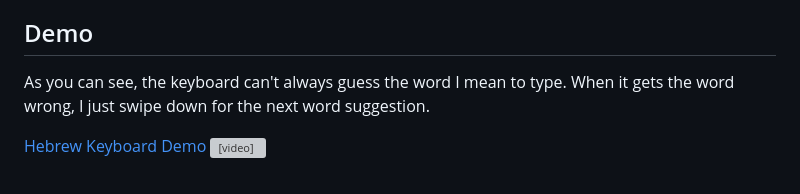
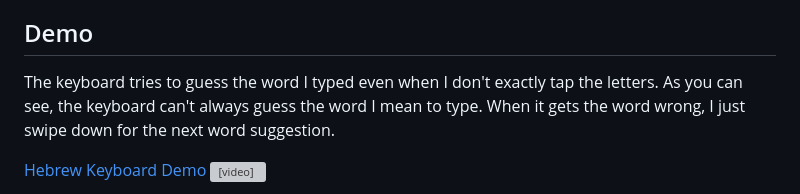
Before and after one commit to orihpt/BlindKeyboard, a Markdown page: README.md, the part around the change. Rendered like a GitHub page; grey boxes are pictures that could not be loaded.

```diff
--- a/README.md
+++ b/README.md
@@ -3,6 +3,7 @@ This is an open-source project that demonstrates how a keyboard for blind people
 The simple idea is that the system remembers the coordinates of where on the keyboard the user has pressed and then uses that to predict what the user is typing.
 
 ## Demo
+The keyboard tries to guess the word I typed even when I don't exactly tap the letters.
 As you can see, the keyboard can't always guess the word I mean to type. When it gets the word wrong, I just swipe down for the next word suggestion.
 
 [Hebrew Keyboard Demo](https://github.com/orihpt/BlindKeyboard/assets/52978143/ca90be87-7d48-43b2-aeb6-715273b635b8)
```
